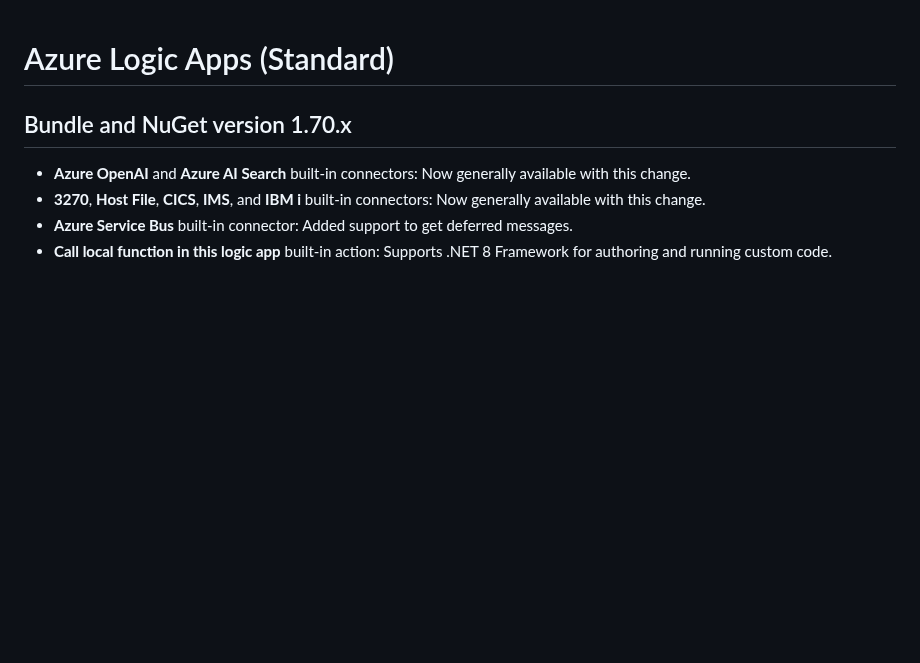
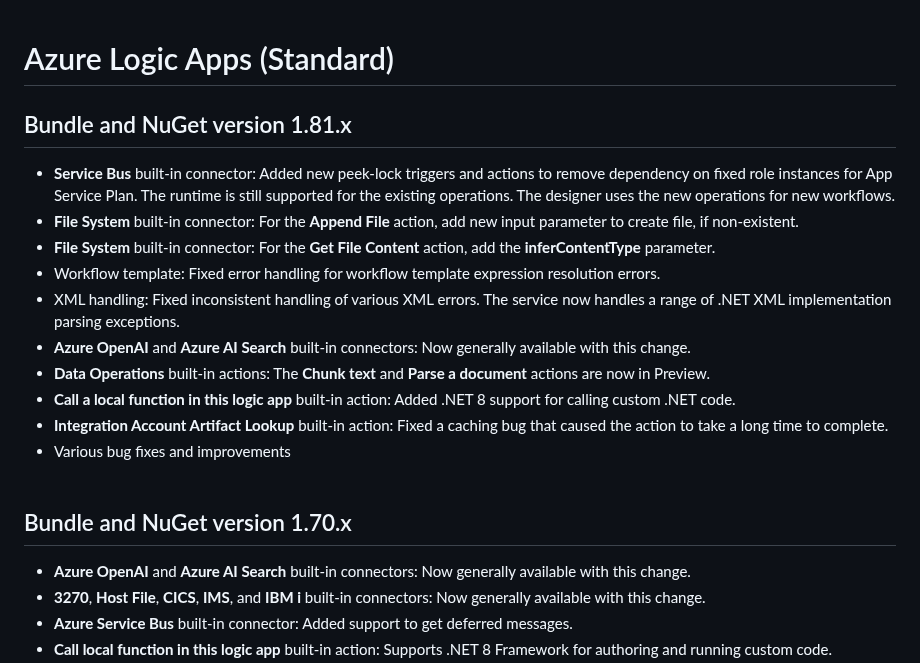
Before and after one commit to Azure/logicapps, a Markdown page: CHANGELOG.md, the part around the change. GitHub-like rendering; blank space fills up the shorter version.

Commit message:
Update CHANGELOG.md (#1119)

```diff
--- a/CHANGELOG.md
+++ b/CHANGELOG.md
@@ -1,7 +1,19 @@
 # Azure Logic Apps (Standard)
 
+## Bundle and NuGet version 1.81.x
+- **Service Bus** built-in connector: Added new peek-lock triggers and actions to remove dependency on fixed role instances for App Service Plan. The runtime is still supported for the existing operations. The designer uses the new operations for new workflows.
+- **File System** built-in connector: For the **Append File** action, add new input parameter to create file, if non-existent.
+- **File System** built-in connector: For the **Get File Content** action, add the **inferContentType** parameter.
+- Workflow template: Fixed error handling for workflow template expression resolution errors.
+- XML handling: Fixed inconsistent handling of various XML errors. The service now handles a range of .NET XML implementation parsing exceptions.
+- **Azure OpenAI** and **Azure AI Search** built-in connectors: Now generally available with this change.
+- **Data Operations** built-in actions: The **Chunk text** and **Parse a document** actions are now in Preview.
+- **Call a local function in this logic app** built-in action: Added .NET 8 support for calling custom .NET code.
+- **Integration Account Artifact Lookup** built-in action: Fixed a caching bug that caused the action to take a long time to complete.
+- Various bug fixes and improvements
+<br><br>
+
 ## Bundle and NuGet version 1.70.x
-
 - **Azure OpenAI** and **Azure AI Search** built-in connectors: Now generally available with this change.
 - **3270**, **Host File**, **CICS**, **IMS**, and **IBM i** built-in connectors: Now generally available with this change.
 - **Azure Service Bus** built-in connector: Added support to get deferred messages.
```
